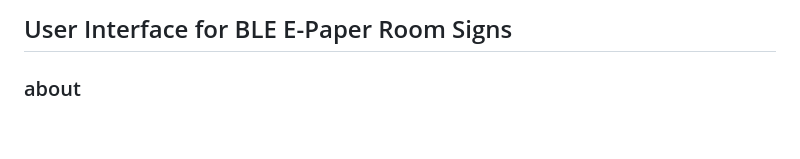
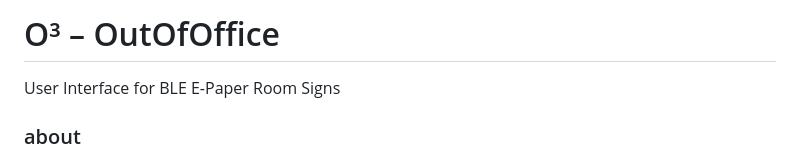
Before and after one commit to kaulketh/outofoffice, a Markdown page: README.md, the part around the change. Drawn GitHub-style; blank space fills up the shorter version.

Commit message:
Rename local banner and brand README

```diff
--- a/README.md
+++ b/README.md
@@ -1,4 +1,6 @@
-## User Interface for BLE E-Paper Room Signs
+# O³ – OutOfOffice
+
+User Interface for BLE E-Paper Room Signs
 
 ### about
 
```
Also changed, not shown: assets/kaulketh-maker-projects.png (renamed from assets/Kaulketh Maker Projects Branding banner.png), 2 other files.
